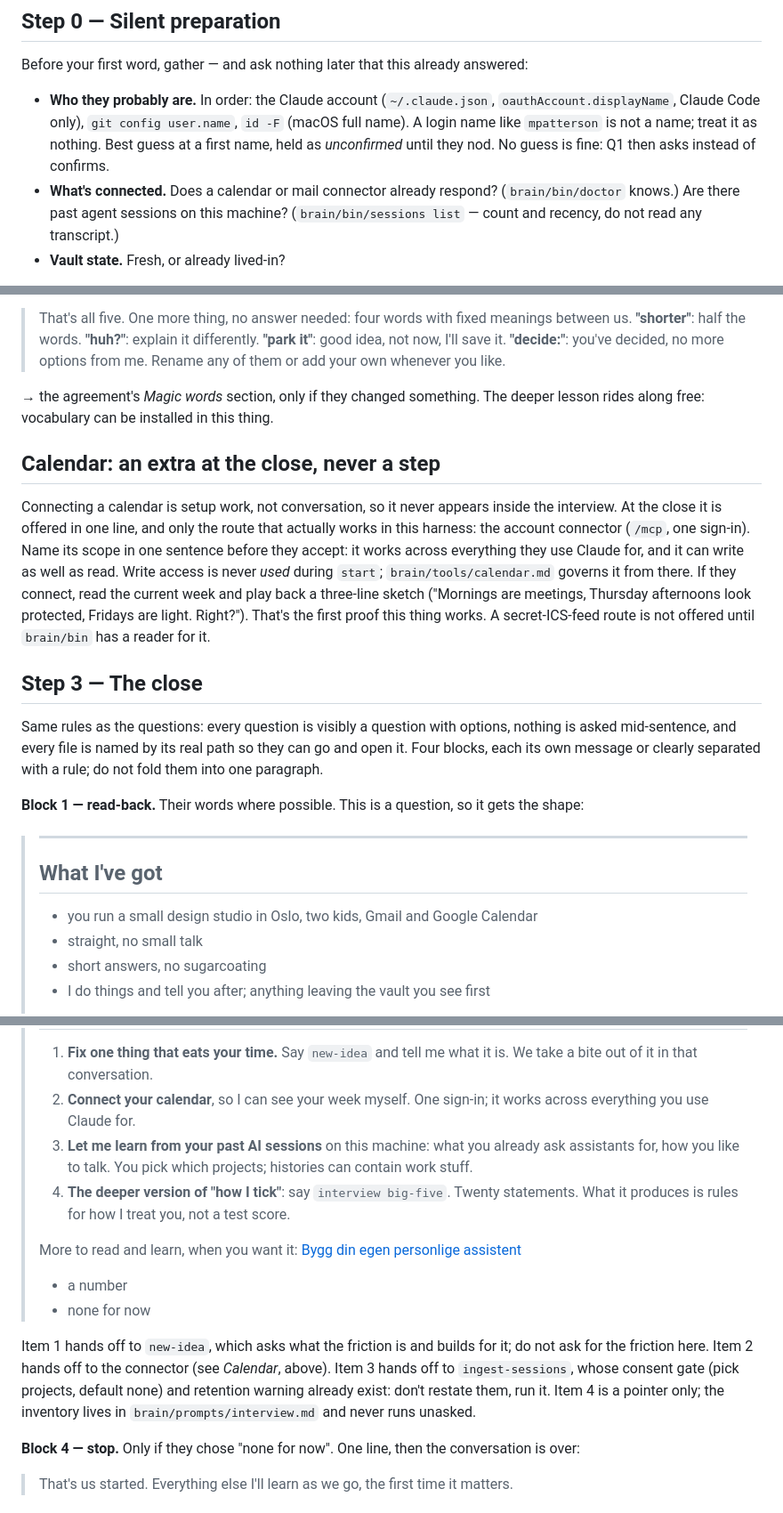
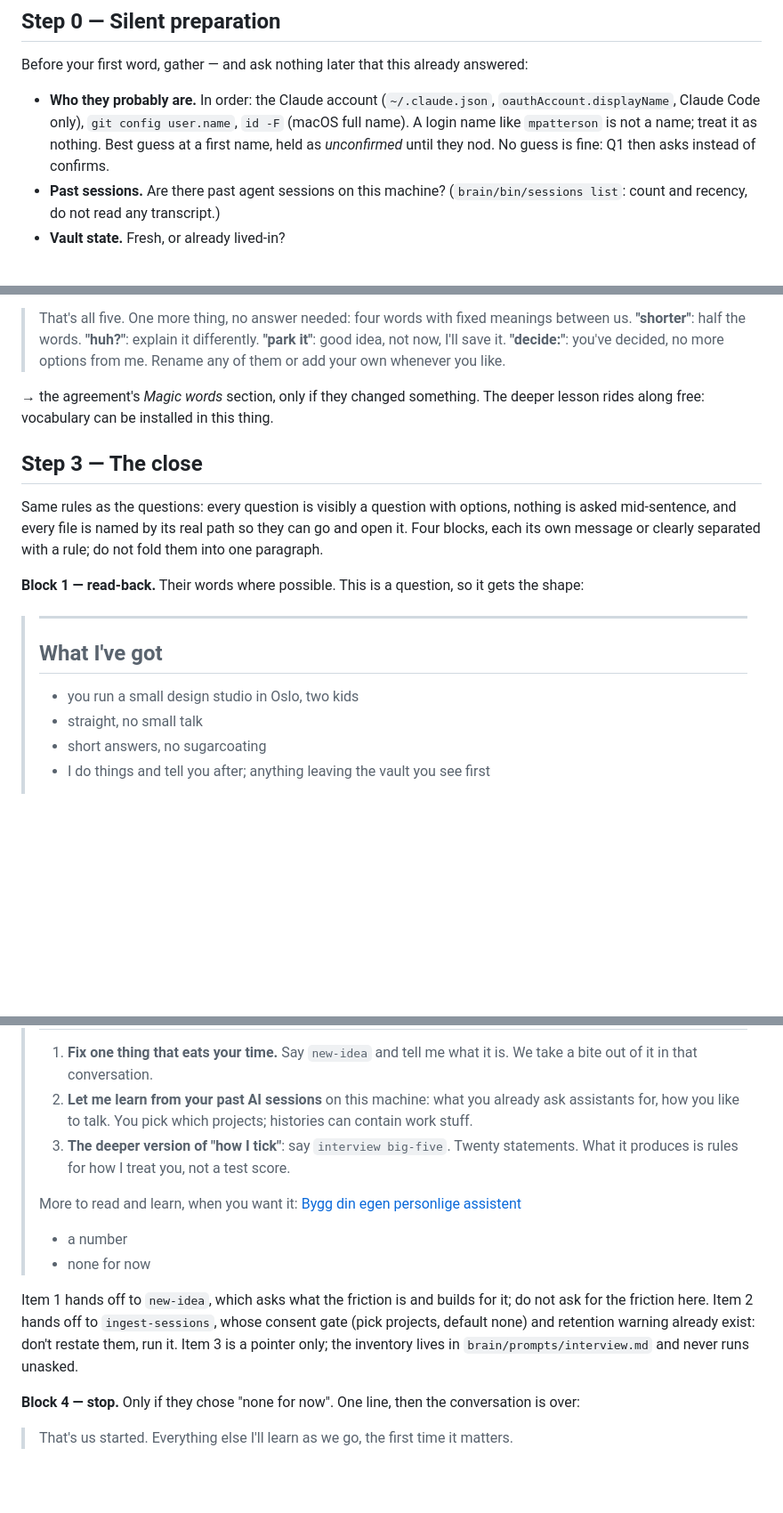
Before and after one commit to Sebastian-Sole/second-brain-demo, a Markdown page: brain/prompts/start.md, 3 parts joined by grey strips. Shown at 89% size. GitHub-like rendering; blank space fills up the shorter version.

Commit message:
brain: sync 2026-08-20

```diff
--- a/brain/prompts/start.md
+++ b/brain/prompts/start.md
@@ -26,9 +26,8 @@ Before your first word, gather — and ask nothing later that this already answe
   `oauthAccount.displayName`, Claude Code only), `git config user.name`, `id -F` (macOS full
   name). A login name like `mpatterson` is not a name; treat it as nothing. Best guess at a first
   name, held as *unconfirmed* until they nod. No guess is fine: Q1 then asks instead of confirms.
-- **What's connected.** Does a calendar or mail connector already respond? (`brain/bin/doctor`
-  knows.) Are there past agent sessions on this machine? (`brain/bin/sessions list` — count and
-  recency, do not read any transcript.)
+- **Past sessions.** Are there past agent sessions on this machine? (`brain/bin/sessions list`:
+  count and recency, do not read any transcript.)
 - **Vault state.** Fresh, or already lived-in?
 
 Doctor warnings are diagnostic context, not conversation. Nothing about remotes, retention or
@@ -212,17 +209,6 @@ Not a question, a gift, so it carries no number and no options.
 → the agreement's *Magic words* section, only if they changed something. The deeper lesson rides
 along free: vocabulary can be installed in this thing.
 
-## Calendar: an extra at the close, never a step
-
-Connecting a calendar is setup work, not conversation, so it never appears inside the interview.
-At the close it is offered in one line, and only the route that actually works in this harness:
-the account connector (`/mcp`, one sign-in). Name its scope in one sentence before they accept:
-it works across everything they use Claude for, and it can write as well as read. Write access is
-never *used* during `start`; `brain/tools/calendar.md` governs it from there. If they connect,
-read the current week and play back a three-line sketch ("Mornings are meetings, Thursday
-afternoons look protected, Fridays are light. Right?"). That's the first proof this thing works.
-A secret-ICS-feed route is not offered until `brain/bin` has a reader for it.
-
 ## Step 3 — The close
 
 Same rules as the questions: every question is visibly a question with options, nothing is asked
@@ -235,7 +221,7 @@ each its own message or clearly separated with a rule; do not fold them into one
 >
 > ## What I've got
 >
-> - you run a small design studio in Oslo, two kids, Gmail and Google Calendar
+> - you run a small design studio in Oslo, two kids
 > - straight, no small talk
 > - short answers, no sugarcoating
 > - I do things and tell you after; anything leaving the vault you see first
@@ -270,11 +256,9 @@ more. Numbered so a digit is an answer.
 >
 > 1. **Fix one thing that eats your time.** Say `new-idea` and tell me what it is. We take a bite
 >    out of it in that conversation.
-> 2. **Connect your calendar**, so I can see your week myself. One sign-in; it works across
->    everything you use Claude for.
-> 3. **Let me learn from your past AI sessions** on this machine: what you already ask assistants
+> 2. **Let me learn from your past AI sessions** on this machine: what you already ask assistants
 >    for, how you like to talk. You pick which projects; histories can contain work stuff.
-> 4. **The deeper version of "how I tick"**: say `interview big-five`. Twenty statements. What it
+> 3. **The deeper version of "how I tick"**: say `interview big-five`. Twenty statements. What it
 >    produces is rules for how I treat you, not a test score.
 >
 > More to read and learn, when you want it: [Bygg din egen personlige assistent](https://app.notion.com/p/Bygg-din-egen-personlige-assistent-3c24dc662c2281f3a178d53504972873)
@@ -283,9 +267,9 @@ more. Numbered so a digit is an answer.
 > - none for now
 
 Item 1 hands off to `new-idea`, which asks what the friction is and builds for it; do not ask
-for the friction here. Item 2 hands off to the connector (see *Calendar*, above). Item 3 hands off
-to `ingest-sessions`, whose consent gate (pick projects, default none) and retention warning
-already exist: don't restate them, run it. Item 4 is a pointer only; the inventory lives in
+for the friction here. Item 2 hands off to `ingest-sessions`, whose consent gate (pick projects,
+default none) and retention warning already exist: don't restate them, run it. Item 3 is a pointer
+only; the inventory lives in
 `brain/prompts/interview.md` and never runs unasked.
 
 **Block 4 — stop.** Only if they chose "none for now". One line, then the conversation is over:
```
Also changed, not shown: other parts of brain/prompts/start.md (+5 -6 lines).
